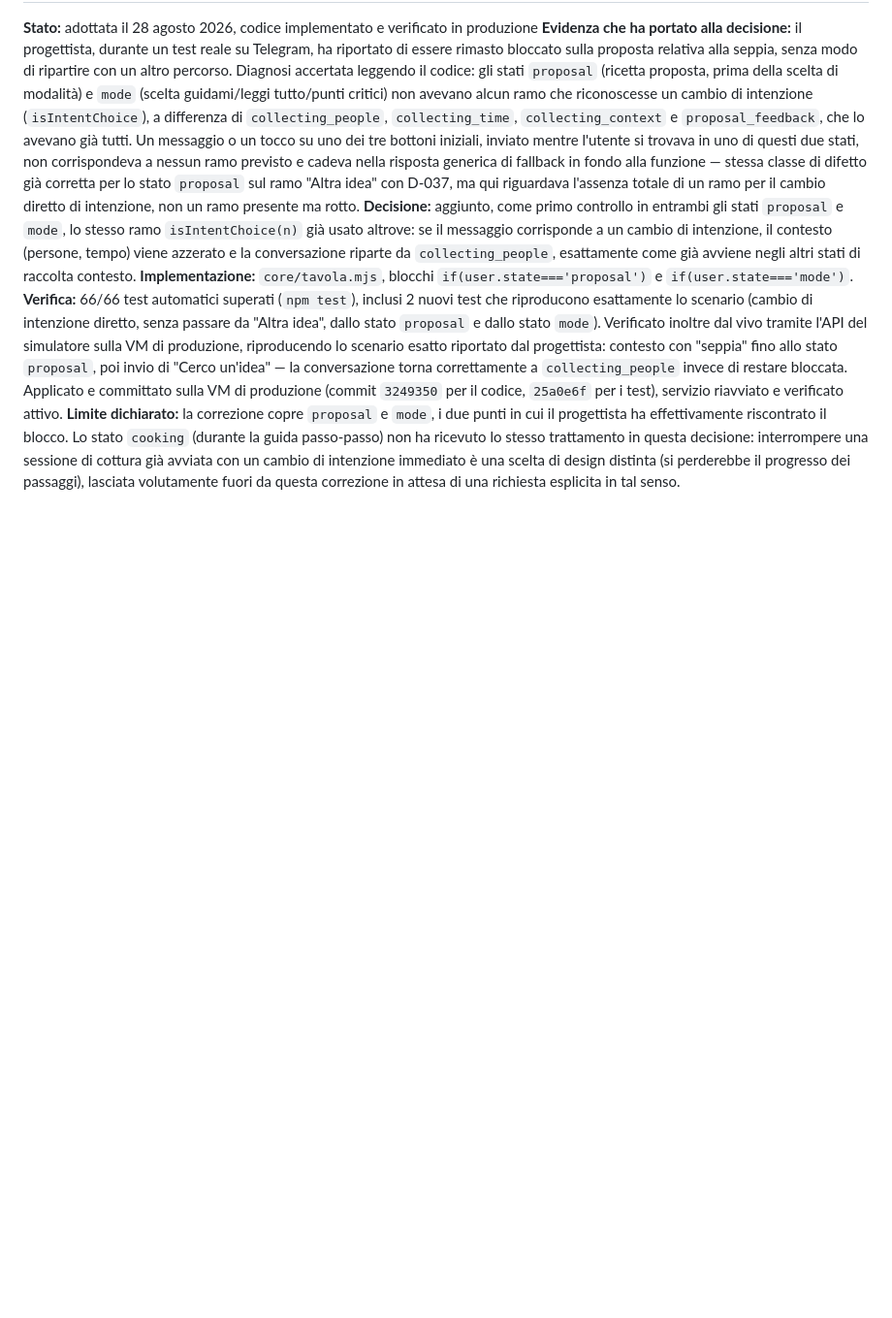
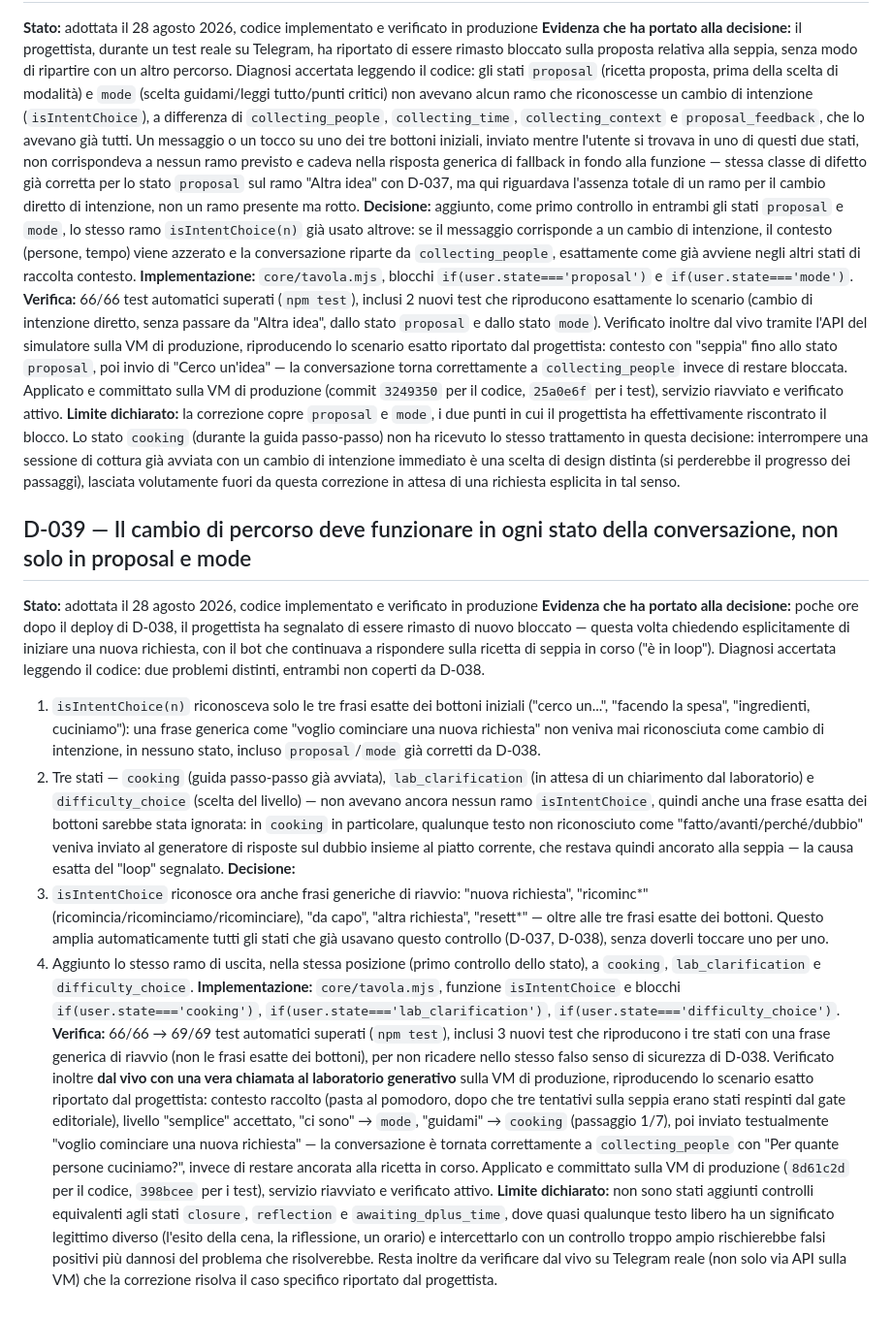
Before and after one commit to danieleparavani/tavola, a Markdown page: DECISIONS.md, the part around the change. Shown at 97% size. GitHub-like rendering; blank space fills up the shorter version.

Commit message:
D-039: il cambio di percorso funziona in ogni stato, non solo proposal/mode

```diff
--- a/DECISIONS.md
+++ b/DECISIONS.md
@@ -268,3 +268,16 @@ Le decisioni sono ordinate cronologicamente. Una decisione può essere modificat
 **Implementazione:** `core/tavola.mjs`, blocchi `if(user.state==='proposal')` e `if(user.state==='mode')`.
 **Verifica:** 66/66 test automatici superati (`npm test`), inclusi 2 nuovi test che riproducono esattamente lo scenario (cambio di intenzione diretto, senza passare da "Altra idea", dallo stato `proposal` e dallo stato `mode`). Verificato inoltre dal vivo tramite l'API del simulatore sulla VM di produzione, riproducendo lo scenario esatto riportato dal progettista: contesto con "seppia" fino allo stato `proposal`, poi invio di "Cerco un'idea" — la conversazione torna correttamente a `collecting_people` invece di restare bloccata. Applicato e committato sulla VM di produzione (commit `3249350` per il codice, `25a0e6f` per i test), servizio riavviato e verificato attivo.
 **Limite dichiarato:** la correzione copre `proposal` e `mode`, i due punti in cui il progettista ha effettivamente riscontrato il blocco. Lo stato `cooking` (durante la guida passo-passo) non ha ricevuto lo stesso trattamento in questa decisione: interrompere una sessione di cottura già avviata con un cambio di intenzione immediato è una scelta di design distinta (si perderebbe il progresso dei passaggi), lasciata volutamente fuori da questa correzione in attesa di una richiesta esplicita in tal senso.
+
+## D-039 — Il cambio di percorso deve funzionare in ogni stato della conversazione, non solo in proposal e mode
+
+**Stato:** adottata il 28 agosto 2026, codice implementato e verificato in produzione
+**Evidenza che ha portato alla decisione:** poche ore dopo il deploy di D-038, il progettista ha segnalato di essere rimasto di nuovo bloccato — questa volta chiedendo esplicitamente di iniziare una nuova richiesta, con il bot che continuava a rispondere sulla ricetta di seppia in corso ("è in loop"). Diagnosi accertata leggendo il codice: due problemi distinti, entrambi non coperti da D-038.
+1. `isIntentChoice(n)` riconosceva solo le tre frasi esatte dei bottoni iniziali ("cerco un...", "facendo la spesa", "ingredienti, cuciniamo"): una frase generica come "voglio cominciare una nuova richiesta" non veniva mai riconosciuta come cambio di intenzione, in nessuno stato, incluso `proposal`/`mode` già corretti da D-038.
+2. Tre stati — `cooking` (guida passo-passo già avviata), `lab_clarification` (in attesa di un chiarimento dal laboratorio) e `difficulty_choice` (scelta del livello) — non avevano ancora nessun ramo `isIntentChoice`, quindi anche una frase esatta dei bottoni sarebbe stata ignorata: in `cooking` in particolare, qualunque testo non riconosciuto come "fatto/avanti/perché/dubbio" veniva inviato al generatore di risposte sul dubbio insieme al piatto corrente, che restava quindi ancorato alla seppia — la causa esatta del "loop" segnalato.
+**Decisione:**
+1. `isIntentChoice` riconosce ora anche frasi generiche di riavvio: "nuova richiesta", "ricominc*" (ricomincia/ricominciamo/ricominciare), "da capo", "altra richiesta", "resett*" — oltre alle tre frasi esatte dei bottoni. Questo amplia automaticamente tutti gli stati che già usavano questo controllo (D-037, D-038), senza doverli toccare uno per uno.
+2. Aggiunto lo stesso ramo di uscita, nella stessa posizione (primo controllo dello stato), a `cooking`, `lab_clarification` e `difficulty_choice`.
+**Implementazione:** `core/tavola.mjs`, funzione `isIntentChoice` e blocchi `if(user.state==='cooking')`, `if(user.state==='lab_clarification')`, `if(user.state==='difficulty_choice')`.
+**Verifica:** 66/66 → 69/69 test automatici superati (`npm test`), inclusi 3 nuovi test che riproducono i tre stati con una frase generica di riavvio (non le frasi esatte dei bottoni), per non ricadere nello stesso falso senso di sicurezza di D-038. Verificato inoltre **dal vivo con una vera chiamata al laboratorio generativo** sulla VM di produzione, riproducendo lo scenario esatto riportato dal progettista: contesto raccolto (pasta al pomodoro, dopo che tre tentativi sulla seppia erano stati respinti dal gate editoriale), livello "semplice" accettato, "ci sono" → `mode`, "guidami" → `cooking` (passaggio 1/7), poi inviato testualmente "voglio cominciare una nuova richiesta" — la conversazione è tornata correttamente a `collecting_people` con "Per quante persone cuciniamo?", invece di restare ancorata alla ricetta in corso. Applicato e committato sulla VM di produzione (`8d61c2d` per il codice, `398bcee` per i test), servizio riavviato e verificato attivo.
+**Limite dichiarato:** non sono stati aggiunti controlli equivalenti agli stati `closure`, `reflection` e `awaiting_dplus_time`, dove quasi qualunque testo libero ha un significato legittimo diverso (l'esito della cena, la riflessione, un orario) e intercettarlo con un controllo troppo ampio rischierebbe falsi positivi più dannosi del problema che risolverebbe. Resta inoltre da verificare dal vivo su Telegram reale (non solo via API sulla VM) che la correzione risolva il caso specifico riportato dal progettista.
```
